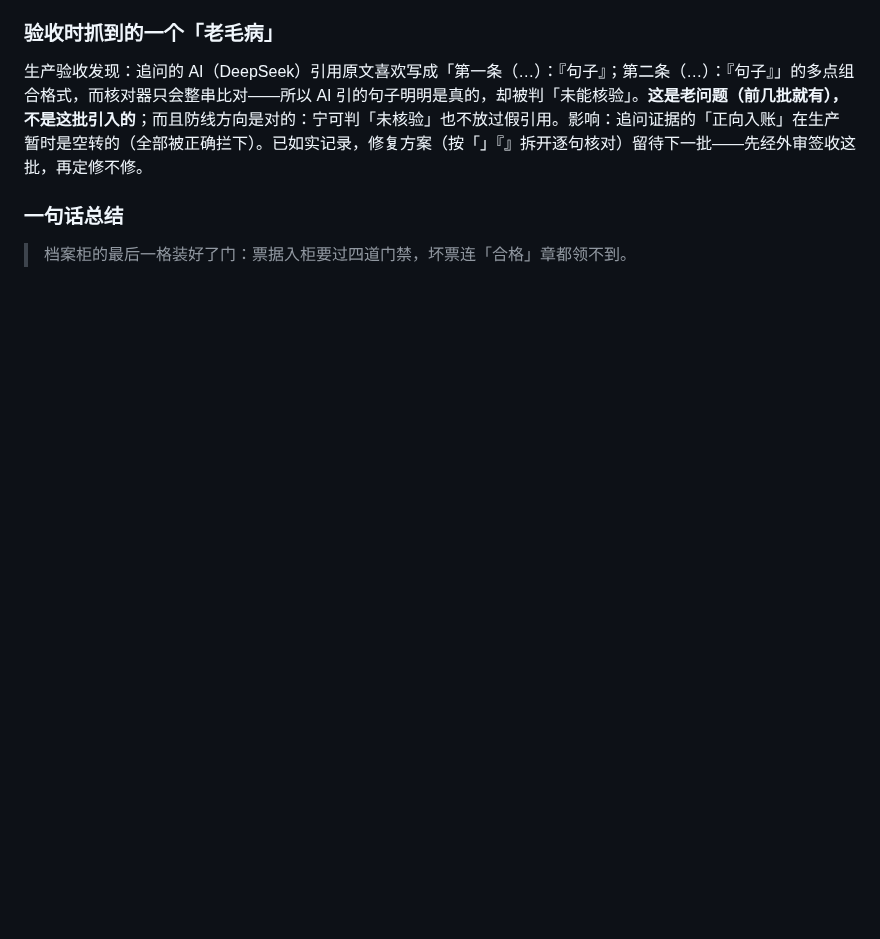
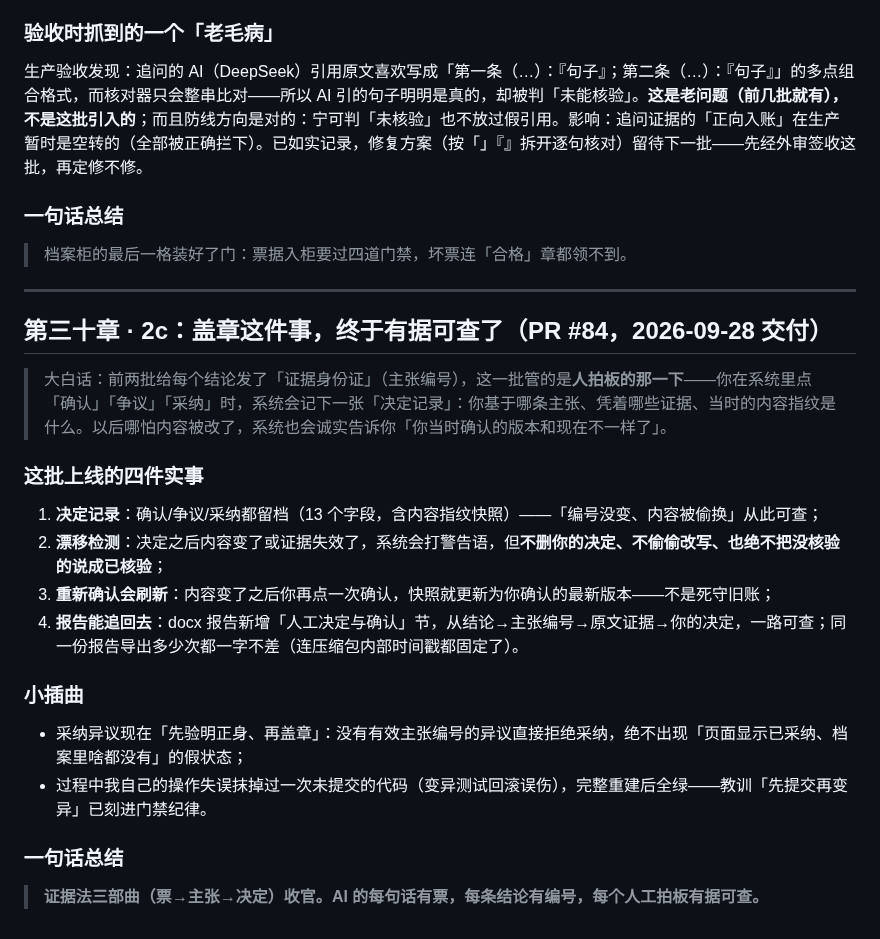
Before and after one commit to ARTHUR-BBU/Agent-T, a Markdown page: docs/plain-changelog.md, the part around the change. Drawn GitHub-style; blank space fills up the shorter version.

Commit message:
docs: 日记第三十章（2c 交付）+ roadmap 6.1.8 打卡 ✅
Co-Authored-By: Claude Code <noreply@anthropic.com>

```diff
--- a/docs/plain-changelog.md
+++ b/docs/plain-changelog.md
@@ -941,3 +941,25 @@ ChatGPT 第三轮审计的结论是「有条件通过」：三条解除条件—
 ### 一句话总结
 
 > 档案柜的最后一格装好了门：票据入柜要过四道门禁，坏票连「合格」章都领不到。
+
+---
+
+## 第三十章 · 2c：盖章这件事，终于有据可查了（PR #84，2026-09-28 交付）
+
+> 大白话：前两批给每个结论发了「证据身份证」（主张编号），这一批管的是**人拍板的那一下**——你在系统里点「确认」「争议」「采纳」时，系统会记下一张「决定记录」：你基于哪条主张、凭着哪些证据、当时的内容指纹是什么。以后哪怕内容被改了，系统也会诚实告诉你「你当时确认的版本和现在不一样了」。
+
+### 这批上线的四件实事
+
+1. **决定记录**：确认/争议/采纳都留档（13 个字段，含内容指纹快照）——「编号没变、内容被偷换」从此可查；
+2. **漂移检测**：决定之后内容变了或证据失效了，系统会打警告语，但**不删你的决定、不偷偷改写、也绝不把没核验的说成已核验**；
+3. **重新确认会刷新**：内容变了之后你再点一次确认，快照就更新为你确认的最新版本——不是死守旧账；
+4. **报告能追回去**：docx 报告新增「人工决定与确认」节，从结论→主张编号→原文证据→你的决定，一路可查；同一份报告导出多少次都一字不差（连压缩包内部时间戳都固定了）。
+
+### 小插曲
+
+- 采纳异议现在「先验明正身、再盖章」：没有有效主张编号的异议直接拒绝采纳，绝不出现「页面显示已采纳、档案里啥都没有」的假状态；
+- 过程中我自己的操作失误抹掉过一次未提交的代码（变异测试回滚误伤），完整重建后全绿——教训「先提交再变异」已刻进门禁纪律。
+
+### 一句话总结
+
+> **证据法三部曲（票→主张→决定）收官。AI 的每句话有票，每条结论有编号，每个人工拍板有据可查。**
```
Also changed, not shown: docs/roadmap-master.md (+1 -1 lines).
